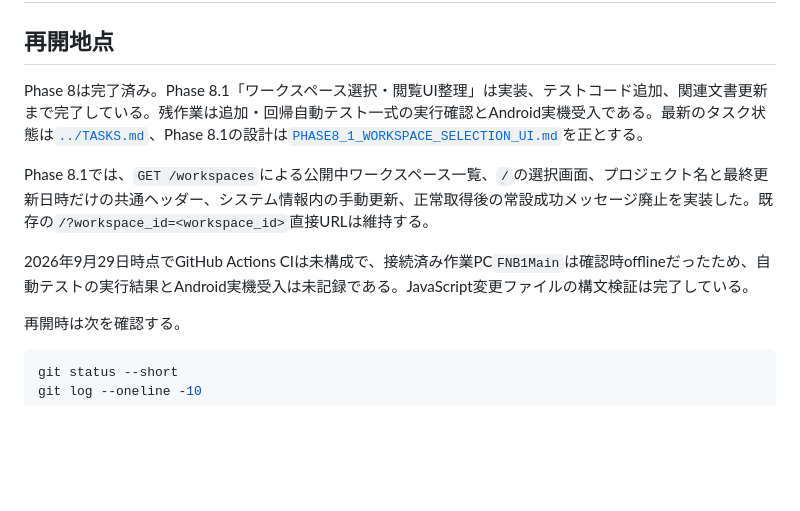
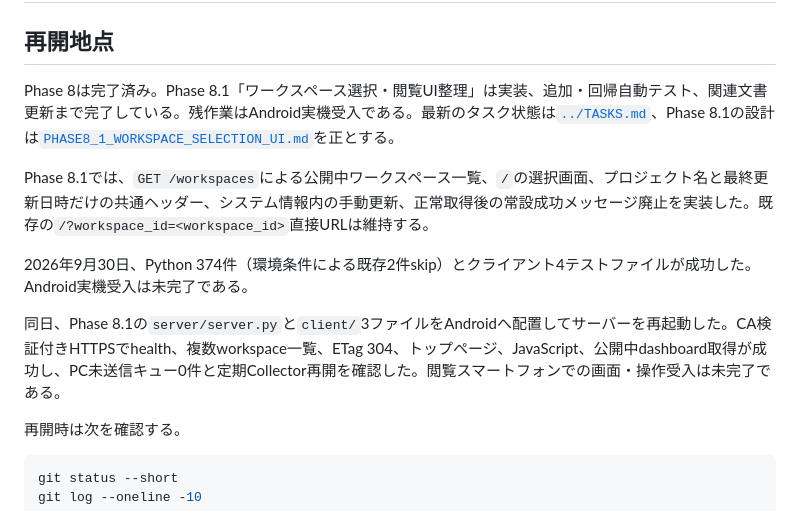
Before and after one commit to tabenishi02/CodexMobileDashboard, a Markdown page: docs/CURRENT_HANDOFF.md, the part around the change. Rendered like a GitHub page; blank space fills up the shorter version.

Commit message:
Phase 8.1の自動テストと実機配置を記録

```diff
--- a/docs/CURRENT_HANDOFF.md
+++ b/docs/CURRENT_HANDOFF.md
@@ -2,11 +2,13 @@
 
 ## 再開地点
 
-Phase 8は完了済み。Phase 8.1「ワークスペース選択・閲覧UI整理」は実装、テストコード追加、関連文書更新まで完了している。残作業は追加・回帰自動テスト一式の実行確認とAndroid実機受入である。最新のタスク状態は[`../TASKS.md`](../TASKS.md)、Phase 8.1の設計は[`PHASE8_1_WORKSPACE_SELECTION_UI.md`](PHASE8_1_WORKSPACE_SELECTION_UI.md)を正とする。
+Phase 8は完了済み。Phase 8.1「ワークスペース選択・閲覧UI整理」は実装、追加・回帰自動テスト、関連文書更新まで完了している。残作業はAndroid実機受入である。最新のタスク状態は[`../TASKS.md`](../TASKS.md)、Phase 8.1の設計は[`PHASE8_1_WORKSPACE_SELECTION_UI.md`](PHASE8_1_WORKSPACE_SELECTION_UI.md)を正とする。
 
 Phase 8.1では、`GET /workspaces`による公開中ワークスペース一覧、`/`の選択画面、プロジェクト名と最終更新日時だけの共通ヘッダー、システム情報内の手動更新、正常取得後の常設成功メッセージ廃止を実装した。既存の`/?workspace_id=<workspace_id>`直接URLは維持する。
 
-2026年9月29日時点でGitHub Actions CIは未構成で、接続済み作業PC`FNB1Main`は確認時offlineだったため、自動テストの実行結果とAndroid実機受入は未記録である。JavaScript変更ファイルの構文検証は完了している。
+2026年9月30日、Python 374件（環境条件による既存2件skip）とクライアント4テストファイルが成功した。Android実機受入は未完了である。
+
+同日、Phase 8.1の`server/server.py`と`client/`3ファイルをAndroidへ配置してサーバーを再起動した。CA検証付きHTTPSでhealth、複数workspace一覧、ETag 304、トップページ、JavaScript、公開中dashboard取得が成功し、PC未送信キュー0件と定期Collector再開を確認した。閲覧スマートフォンでの画面・操作受入は未完了である。
 
 再開時は次を確認する。
 
```
Also changed, not shown: TASKS.md (+2 -2 lines).
